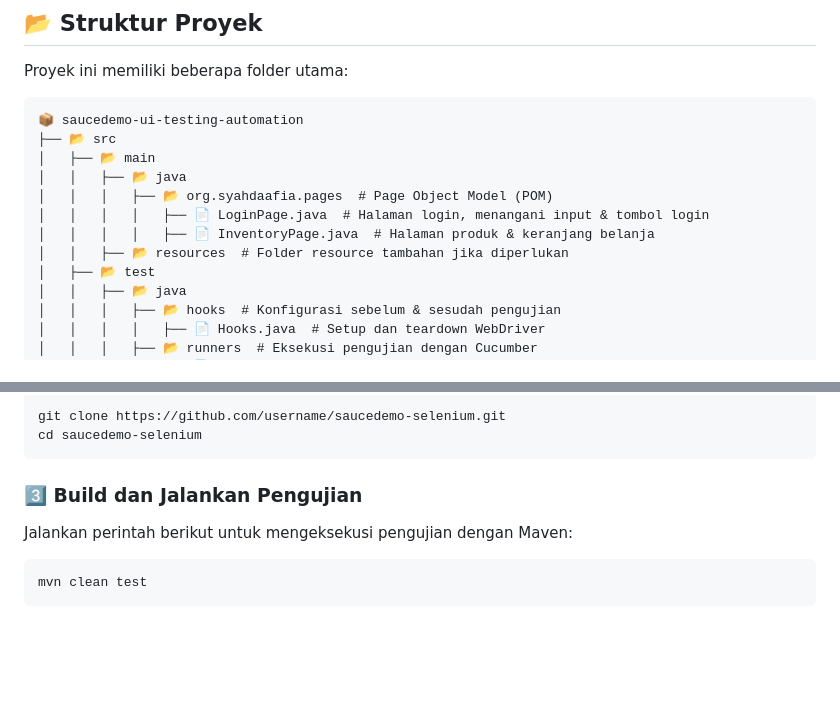
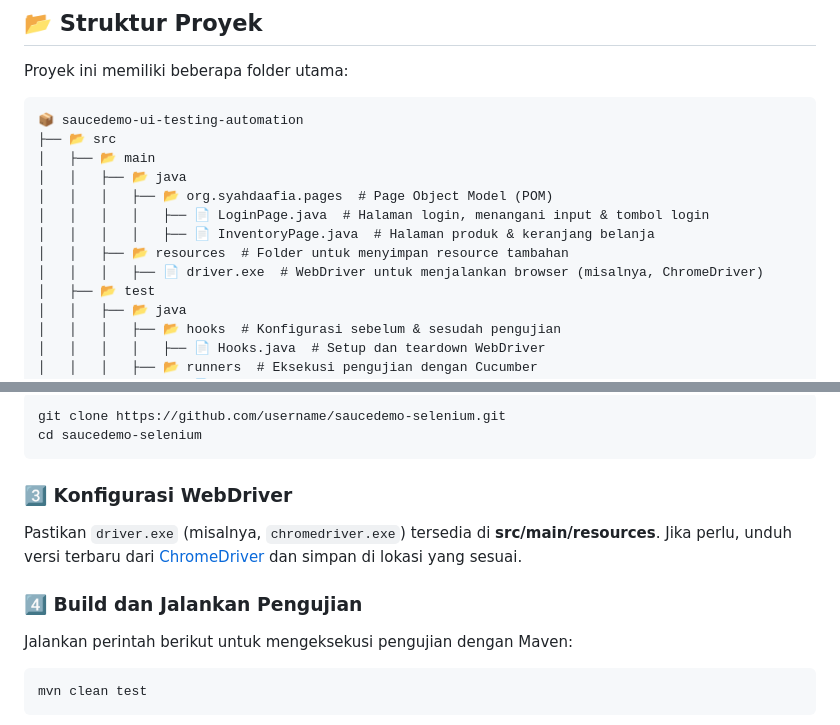
Before and after one commit to syahdaafia/web-testing-automation, a Markdown page: SELENIUM/README.md, 2 parts joined by grey strips. Rendered like a GitHub page; blank space fills up the shorter version.

````diff
--- a/SELENIUM/README.md
+++ b/SELENIUM/README.md
@@ -23,7 +23,8 @@ Proyek ini memiliki beberapa folder utama:
 │   │   │   ├── 📂 org.syahdaafia.pages  # Page Object Model (POM)
 │   │   │   │   ├── 📄 LoginPage.java  # Halaman login, menangani input & tombol login
 │   │   │   │   ├── 📄 InventoryPage.java  # Halaman produk & keranjang belanja
-│   │   ├── 📂 resources  # Folder resource tambahan jika diperlukan
+│   │   ├── 📂 resources  # Folder untuk menyimpan resource tambahan
+│   │   │   ├── 📄 driver.exe  # WebDriver untuk menjalankan browser (misalnya, ChromeDriver)
 │   ├── 📂 test
 │   │   ├── 📂 java
 │   │   │   ├── 📂 hooks  # Konfigurasi sebelum & sesudah pengujian
@@ -55,7 +56,10 @@ git clone https://github.com/username/saucedemo-selenium.git
 cd saucedemo-selenium
 ```
 
-### 3️⃣ Build dan Jalankan Pengujian
+### 3️⃣ Konfigurasi WebDriver
+Pastikan `driver.exe` (misalnya, `chromedriver.exe`) tersedia di **src/main/resources**. Jika perlu, unduh versi terbaru dari [ChromeDriver](https://chromedriver.chromium.org/downloads) dan simpan di lokasi yang sesuai.
+
+### 4️⃣ Build dan Jalankan Pengujian
 Jalankan perintah berikut untuk mengeksekusi pengujian dengan Maven:
 ```sh
 mvn clean test
````
Also changed, not shown: other parts of SELENIUM/README.md (+0 -1 lines).
